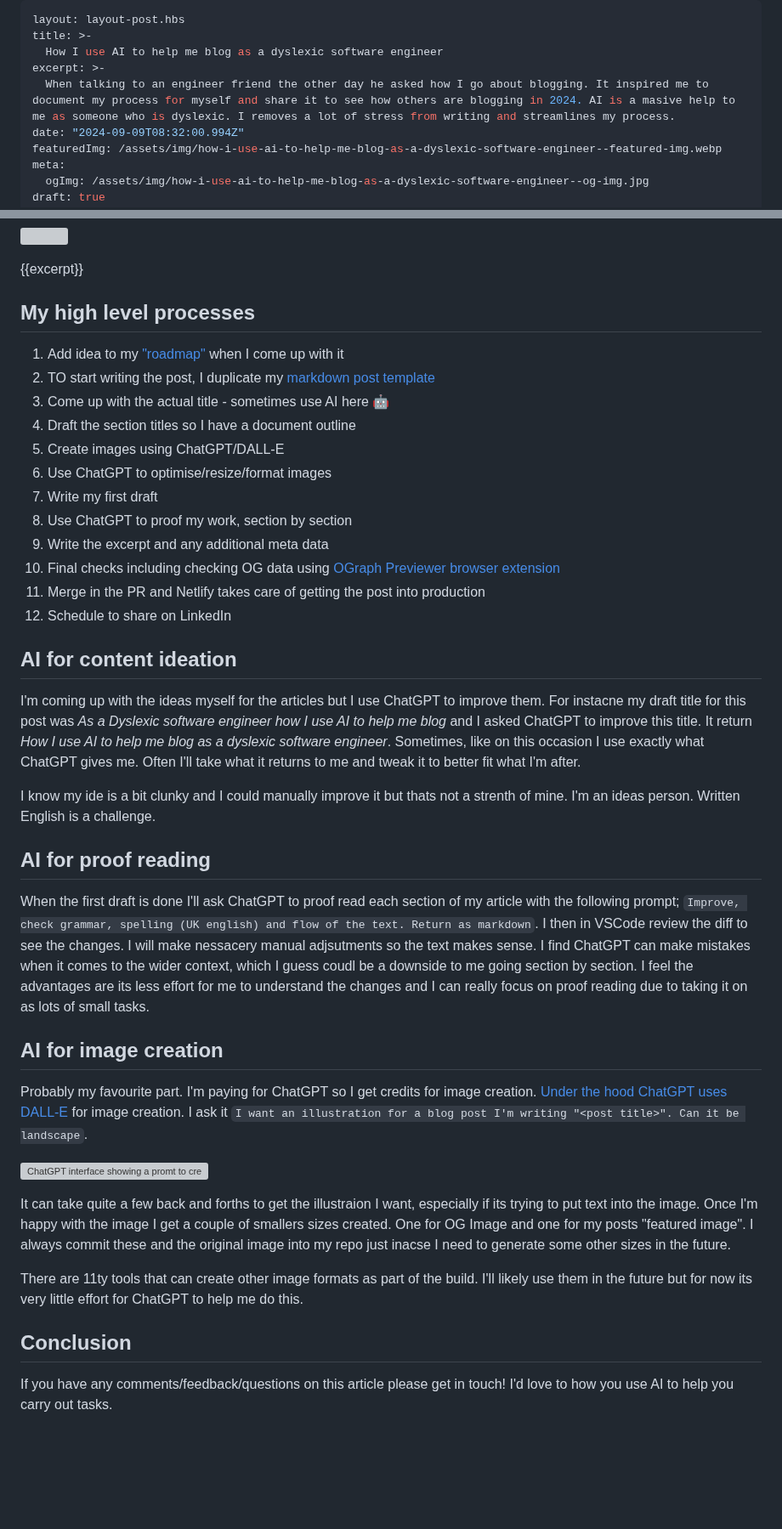
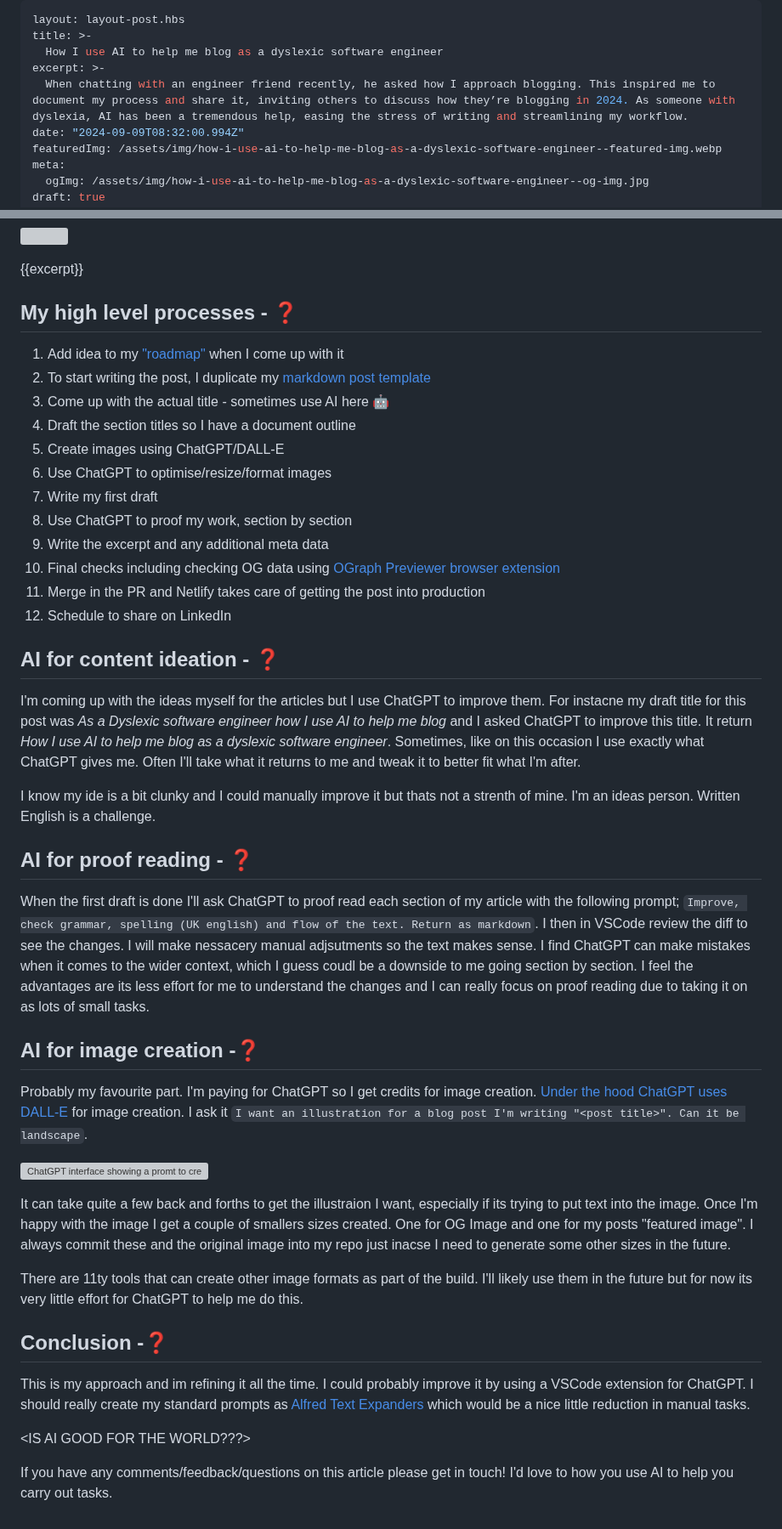
Before and after one commit to stuartjnelson/northern-badger-11ty-blog, a Markdown page: articles/how-i-use-ai-to-help-me-blog-as-a-dyslexic-software-engineer.md, 2 parts joined by grey strips. Shown at 85% size. GitHub-like rendering; blank space fills up the shorter version; grey boxes are pictures that could not be loaded.

Commit message:
docs: more drafiontg

```diff
--- a/articles/how-i-use-ai-to-help-me-blog-as-a-dyslexic-software-engineer.md
+++ b/articles/how-i-use-ai-to-help-me-blog-as-a-dyslexic-software-engineer.md
@@ -3,7 +3,7 @@ layout: layout-post.hbs
 title: >-
   How I use AI to help me blog as a dyslexic software engineer
 excerpt: >-
-  When talking to an engineer friend the other day he asked how I go about blogging. It inspired me to document my process for myself and share it to see how others are blogging in 2024. AI is a masive help to me as someone who is dyslexic. I removes a lot of stress from writing and streamlines my process.
+  When chatting with an engineer friend recently, he asked how I approach blogging. This inspired me to document my process and share it, inviting others to discuss how they’re blogging in 2024. As someone with dyslexia, AI has been a tremendous help, easing the stress of writing and streamlining my workflow.
 date: "2024-09-09T08:32:00.994Z"
 featuredImg: /assets/img/how-i-use-ai-to-help-me-blog-as-a-dyslexic-software-engineer--featured-img.webp
 meta:
@@ -23,32 +23,32 @@ keywords: []
 
 {{excerpt}}
 
-## My high level processes
+## My high level processes - ❓
 1. Add idea to my ["roadmap"](https://github.com/stuartjnelson/northern-badger-11ty-blog?tab=readme-ov-file#roadmap) when I come up with it
-2. TO start writing the post, I duplicate my [markdown post template](https://github.com/stuartjnelson/northern-badger-11ty-blog/blob/main/articles/__TEMPLATE.md)
+2. To start writing the post, I duplicate my [markdown post template](https://github.com/stuartjnelson/northern-badger-11ty-blog/blob/main/articles/__TEMPLATE.md)
 3. Come up with the actual title - sometimes use AI here 🤖
 4. Draft the section titles so I have a document outline
 5. Create images using ChatGPT/DALL-E
-5. Use ChatGPT to optimise/resize/format images
-5. Write my first draft
-6. Use ChatGPT to proof my work, section by section
+6. Use ChatGPT to optimise/resize/format images
+7. Write my first draft
+8. Use ChatGPT to proof my work, section by section
 9. Write the excerpt and any additional meta data
-9. Final checks including checking OG data using [OGraph Previewer browser extension](https://chromewebstore.google.com/detail/ograph-previewer/ggcfeakcnodgcmmllfdbmngekljbhiim)
-10. Merge in the PR and Netlify takes care of getting the post into production
-10. Schedule to share on LinkedIn
+10. Final checks including checking OG data using [OGraph Previewer browser extension](https://chromewebstore.google.com/detail/ograph-previewer/ggcfeakcnodgcmmllfdbmngekljbhiim)
+11. Merge in the PR and Netlify takes care of getting the post into production
+12. Schedule to share on LinkedIn
 
 
-## AI for content ideation
+## AI for content ideation - ❓
 I'm coming up with the ideas myself for the articles but I use ChatGPT to improve them. For instacne my draft title for this post was _As a Dyslexic software engineer how I use AI to help me blog_ and I asked ChatGPT to improve this title. It return _How I use AI to help me blog as a dyslexic software engineer_. Sometimes, like on this occasion I use exactly what ChatGPT gives me. Often I'll take what it returns to me and tweak it to better fit what I'm after.
 
 I know my ide is a bit clunky and I could manually improve it but thats not a strenth of mine. I'm an ideas person. Written English is a challenge.
 
 
-## AI for proof reading
+## AI for proof reading - ❓
 When the first draft is done I'll ask ChatGPT to proof read each section of my article with the following prompt; `Improve, check grammar, spelling (UK english) and flow of the text. Return as markdown`. I then in VSCode review the diff to see the changes. I will make nessacery manual adjsutments so the text makes sense. I find ChatGPT can make mistakes when it comes to the wider context, which I guess coudl be a downside to me going section by section. I feel the advantages are its less effort for me to understand the changes and I can really focus on proof reading due to taking it on as lots of small tasks.
 
 
-## AI for image creation
+## AI for image creation -❓
 Probably my favourite part. I'm paying for ChatGPT so I get credits for image creation. [Under the hood ChatGPT uses DALL-E](https://help.openai.com/en/articles/8932459-dall-e-in-chatgpt) for image creation. I ask it `I want an illustration for a blog post I'm writing "<post title>". Can it be landscape`.
 
 ![ChatGPT interface showing a promt to create an image for this blog](/assets/img/how-i-use-ai-to-help-me-blog-as-a-dyslexic-software-engineer__image-creation--inline-img.webp)
@@ -58,6 +58,10 @@ It can take quite a few back and forths to get the illustraion I want, especiall
 There are 11ty tools that can create other image formats as part of the build. I'll likely use them in the future but for now its very little effort for ChatGPT to help me do this.
 
 
-## Conclusion
+## Conclusion -❓
+This is my approach and im refining it all the time. I could probably improve it by using a VSCode extension for ChatGPT. I should really create my standard prompts as [Alfred Text Expanders](https://www.alfredapp.com/help/features/snippets/) which would be a nice little reduction in manual tasks.
+
+<IS AI GOOD FOR THE WORLD???>
+
 
 If you have any comments/feedback/questions on this article please get in touch! I'd love to how you use AI to help you carry out tasks.
```
